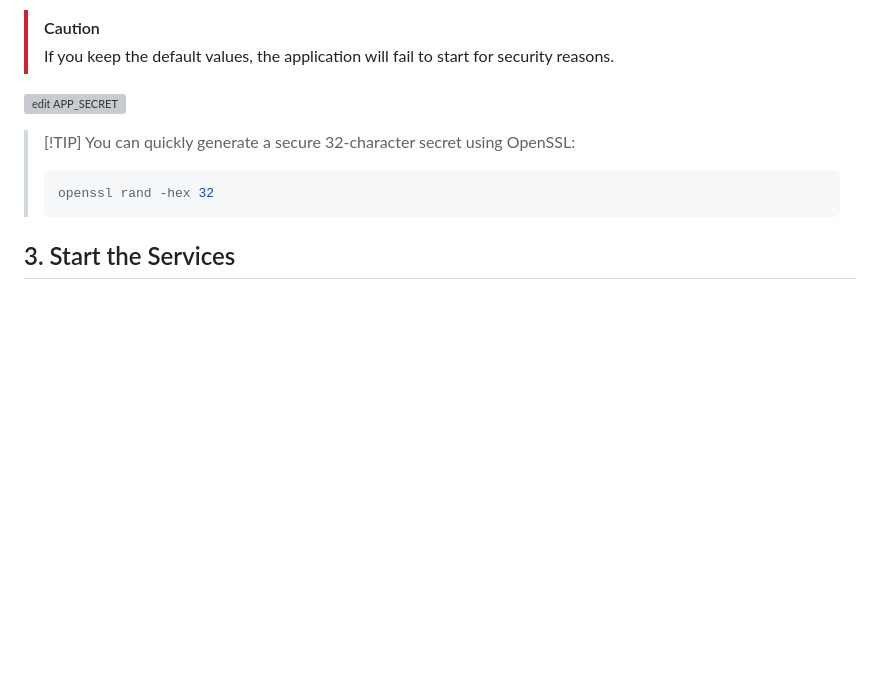
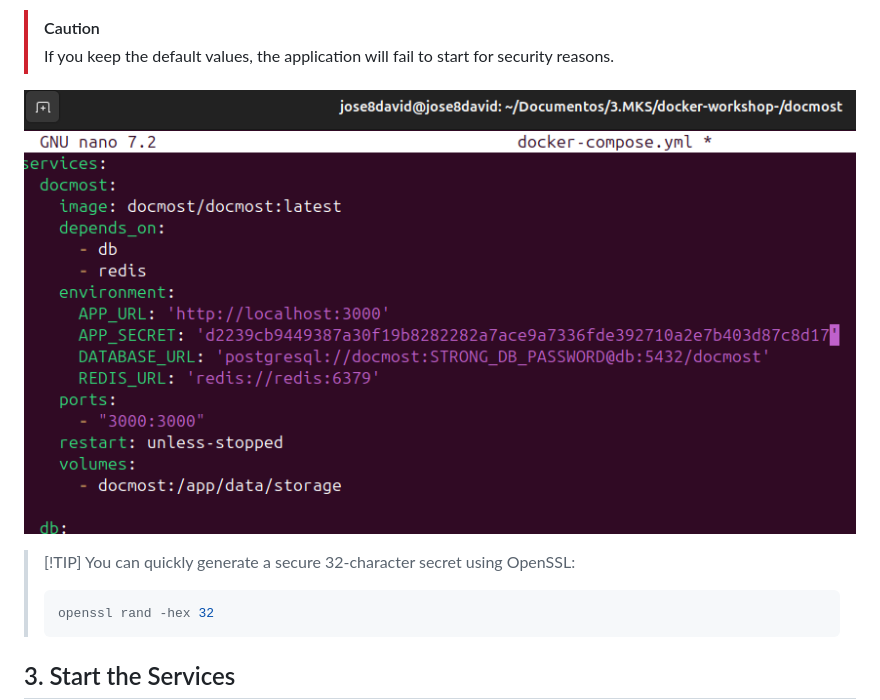
Before and after one commit to makespacemadrid/docker-workshop, a Markdown page: README.md, the part around the change. Drawn GitHub-style; blank space fills up the shorter version; grey boxes are pictures that could not be loaded.

```diff
--- a/README.md
+++ b/README.md
@@ -442,7 +442,7 @@ You **must** replace the default environment variables to ensure the application
 > [!CAUTION]
 > If you keep the default values, the application will fail to start for security reasons.
 
-![edit APP_SECRET](./img/docker11.png)
+![edit APP_SECRET](presentation/img/docker11.png)
 
 > [!TIP] You can quickly generate a secure 32-character secret using OpenSSL:
 >
```
